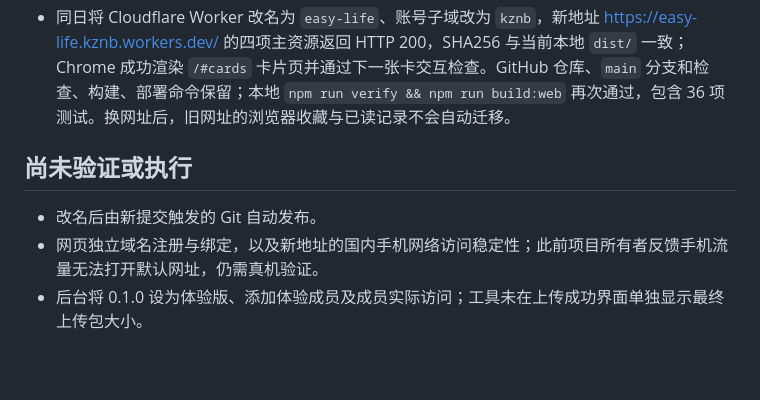
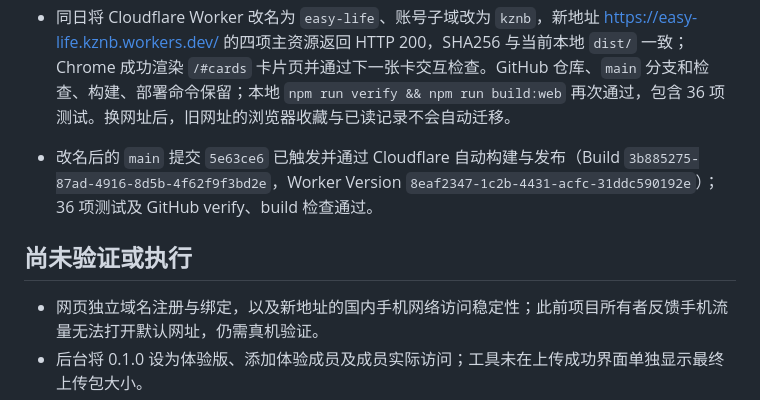
Before and after one commit to kuangzixian/easy-life, a Markdown page: docs/DEVELOPMENT-STATUS.md, the part around the change. Rendered like a GitHub page; blank space fills up the shorter version.

```diff
--- a/docs/DEVELOPMENT-STATUS.md
+++ b/docs/DEVELOPMENT-STATUS.md
@@ -23,9 +23,10 @@
 - 2026-10-05 网页版已在旧默认地址完成首次公开部署，Cloudflare Workers Builds 已连接 GitHub `main`，平台端的检查、构建与首次部署通过。旧地址线上主资源与本地构建逐字节一致，自定义 404 和 CSP 等响应头有效。
 - 同日将 Cloudflare Worker 改名为 `easy-life`、账号子域改为 `kznb`，新地址 <https://easy-life.kznb.workers.dev/> 的四项主资源返回 HTTP 200，SHA256 与当前本地 `dist/` 一致；Chrome 成功渲染 `/#cards` 卡片页并通过下一张卡交互检查。GitHub 仓库、`main` 分支和检查、构建、部署命令保留；本地 `npm run verify && npm run build:web` 再次通过，包含 36 项测试。换网址后，旧网址的浏览器收藏与已读记录不会自动迁移。
 
+- 改名后的 `main` 提交 `5e63ce6` 已触发并通过 Cloudflare 自动构建与发布（Build `3b885275-87ad-4916-8d5b-4f62f9f3bd2e`，Worker Version `8eaf2347-1c2b-4431-acfc-31ddc590192e`）；36 项测试及 GitHub verify、build 检查通过。
+
 ## 尚未验证或执行
 
-- 改名后由新提交触发的 Git 自动发布。
 - 网页独立域名注册与绑定，以及新地址的国内手机网络访问稳定性；此前项目所有者反馈手机流量无法打开默认网址，仍需真机验证。
 - 后台将 0.1.0 设为体验版、添加体验成员及成员实际访问；工具未在上传成功界面单独显示最终上传包大小。
 - iOS / Android 微信真机，原生分享和剪贴板接口实际表现。
```
Also changed, not shown: docs/WEB-LAUNCH.md (+2 -2 lines).
